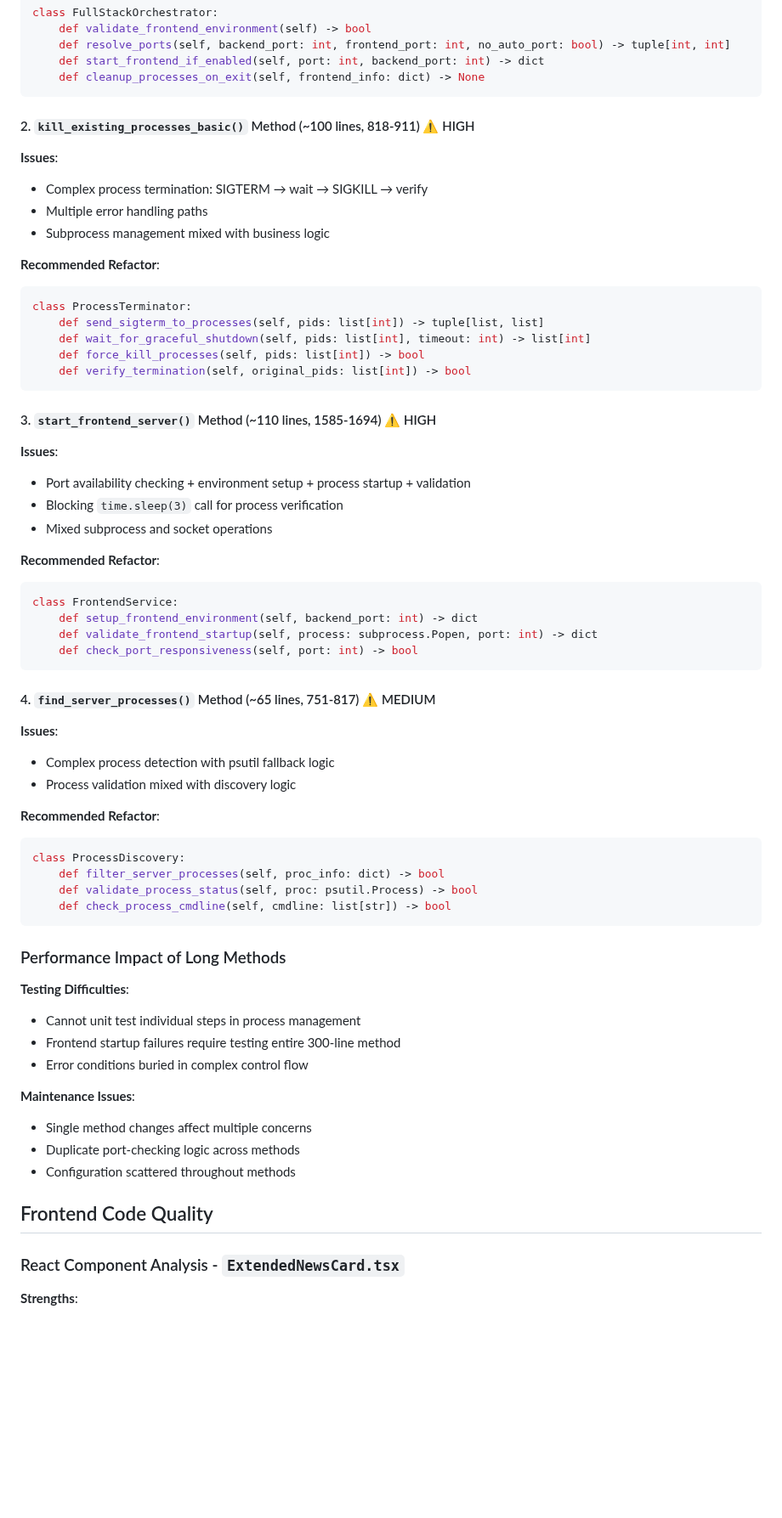
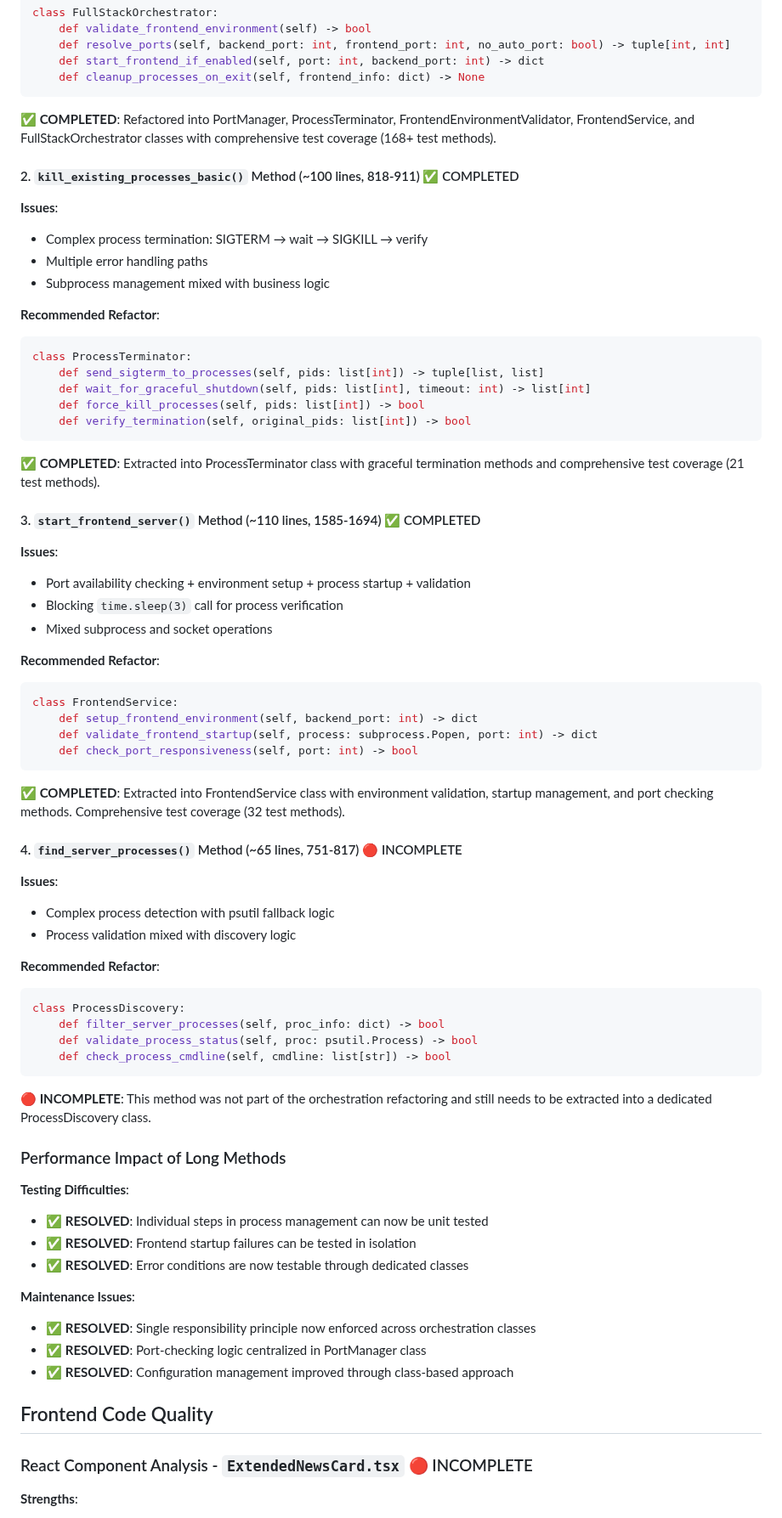
Before and after one commit to bbookman/new_lifeboard, a Markdown page: Smell.md, the part around one of its changes. Shown at 85% size. GitHub-like rendering; blank space fills up the shorter version.

````diff
--- a/Smell.md
+++ b/Smell.md
@@ -101,7 +101,9 @@ class FullStackOrchestrator:
     def cleanup_processes_on_exit(self, frontend_info: dict) -> None
 ```
 
-#### 2. `kill_existing_processes_basic()` Method (~100 lines, 818-911) ⚠️ HIGH
+**✅ COMPLETED**: Refactored into PortManager, ProcessTerminator, FrontendEnvironmentValidator, FrontendService, and FullStackOrchestrator classes with comprehensive test coverage (168+ test methods).
+
+#### 2. `kill_existing_processes_basic()` Method (~100 lines, 818-911) ✅ COMPLETED
 **Issues**:
 - Complex process termination: SIGTERM → wait → SIGKILL → verify
 - Multiple error handling paths
@@ -116,7 +118,9 @@ class ProcessTerminator:
     def verify_termination(self, original_pids: list[int]) -> bool
 ```
 
-#### 3. `start_frontend_server()` Method (~110 lines, 1585-1694) ⚠️ HIGH
+**✅ COMPLETED**: Extracted into ProcessTerminator class with graceful termination methods and comprehensive test coverage (21 test methods).
+
+#### 3. `start_frontend_server()` Method (~110 lines, 1585-1694) ✅ COMPLETED
 **Issues**:
 - Port availability checking + environment setup + process startup + validation
 - Blocking `time.sleep(3)` call for process verification
@@ -130,7 +134,9 @@ class FrontendService:
     def check_port_responsiveness(self, port: int) -> bool
 ```
 
-#### 4. `find_server_processes()` Method (~65 lines, 751-817) ⚠️ MEDIUM
+**✅ COMPLETED**: Extracted into FrontendService class with environment validation, startup management, and port checking methods. Comprehensive test coverage (32 test methods).
+
+#### 4. `find_server_processes()` Method (~65 lines, 751-817) 🔴 INCOMPLETE
 **Issues**:
 - Complex process detection with psutil fallback logic
 - Process validation mixed with discovery logic
@@ -143,21 +149,23 @@ class ProcessDiscovery:
     def check_process_cmdline(self, cmdline: list[str]) -> bool
 ```
 
+**🔴 INCOMPLETE**: This method was not part of the orchestration refactoring and still needs to be extracted into a dedicated ProcessDiscovery class.
+
 ### Performance Impact of Long Methods
 
 **Testing Difficulties**:
-- Cannot unit test individual steps in process management
-- Frontend startup failures require testing entire 300-line method
-- Error conditions buried in complex control flow
+- ✅ **RESOLVED**: Individual steps in process management can now be unit tested
+- ✅ **RESOLVED**: Frontend startup failures can be tested in isolation
+- ✅ **RESOLVED**: Error conditions are now testable through dedicated classes
 
 **Maintenance Issues**:
-- Single method changes affect multiple concerns
-- Duplicate port-checking logic across methods
-- Configuration scattered throughout methods
+- ✅ **RESOLVED**: Single responsibility principle now enforced across orchestration classes
+- ✅ **RESOLVED**: Port-checking logic centralized in PortManager class
+- ✅ **RESOLVED**: Configuration management improved through class-based approach
 
 ## Frontend Code Quality
 
-### React Component Analysis - `ExtendedNewsCard.tsx`
+### React Component Analysis - `ExtendedNewsCard.tsx` 🔴 INCOMPLETE
 **Strengths**:
 - Good TypeScript typing with interfaces
 - Proper error handling and loading states
````
Also changed, not shown: other parts of Smell.md (+40 -40 lines), COMPREHENSIVE_TEST_IMPLEMENTATION.md (deleted, +0 -246 lines), REFACTORING_SUMMARY.md (deleted, +0 -207 lines).
